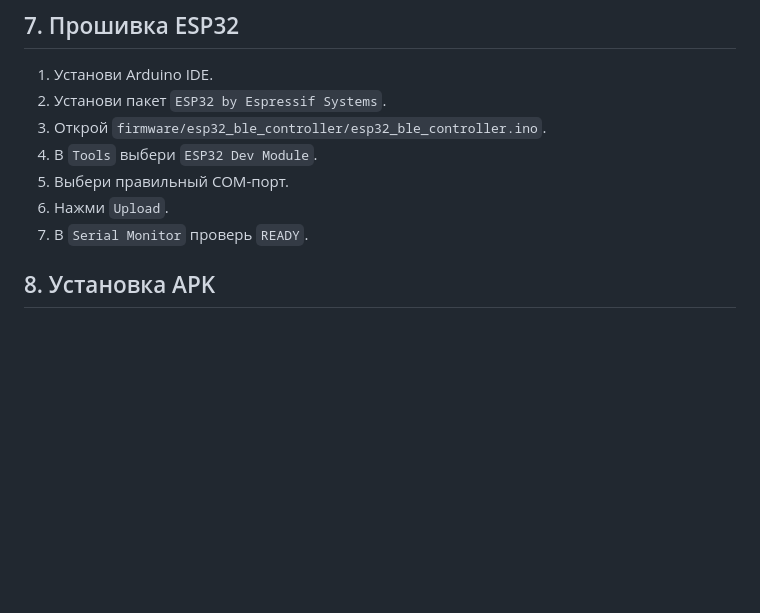
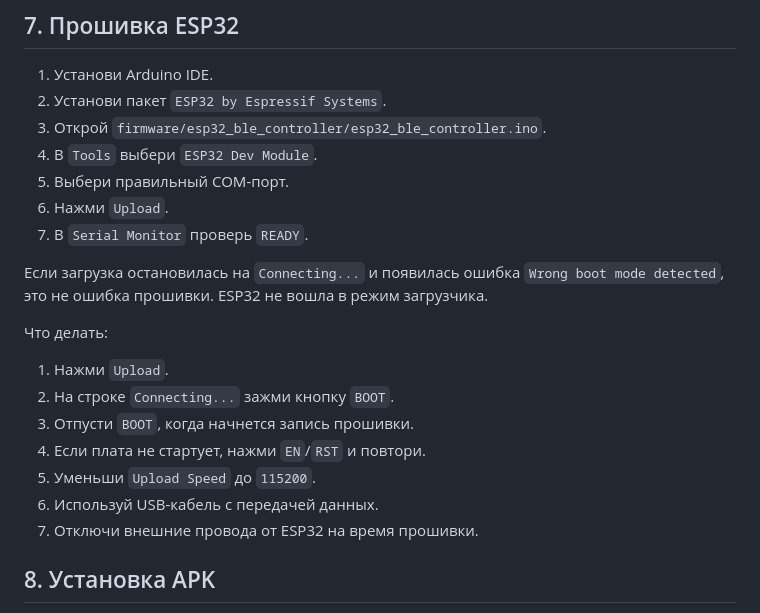
Before and after one commit to SummerCat52/strobesystem-controller, a Markdown page: firmware/esp32_ble_controller/SETUP_GUIDE_RU.md, the part around the change. Rendered like a GitHub page; blank space fills up the shorter version.

```diff
--- a/firmware/esp32_ble_controller/SETUP_GUIDE_RU.md
+++ b/firmware/esp32_ble_controller/SETUP_GUIDE_RU.md
@@ -95,6 +95,18 @@ constexpr bool kChannelInverted[kChannelCount] = {
 6. Нажми `Upload`.
 7. В `Serial Monitor` проверь `READY`.
 
+Если загрузка остановилась на `Connecting...` и появилась ошибка `Wrong boot mode detected`, это не ошибка прошивки. ESP32 не вошла в режим загрузчика.
+
+Что делать:
+
+1. Нажми `Upload`.
+2. На строке `Connecting...` зажми кнопку `BOOT`.
+3. Отпусти `BOOT`, когда начнется запись прошивки.
+4. Если плата не стартует, нажми `EN`/`RST` и повтори.
+5. Уменьши `Upload Speed` до `115200`.
+6. Используй USB-кабель с передачей данных.
+7. Отключи внешние провода от ESP32 на время прошивки.
+
 ## 8. Установка APK
 
 1. Установи `dist/StagePatch-release.apk` на Android.
```
Also changed, not shown: docs/LED_BENCH_TEST_GUIDE_RU.md (+11 -0 lines).
